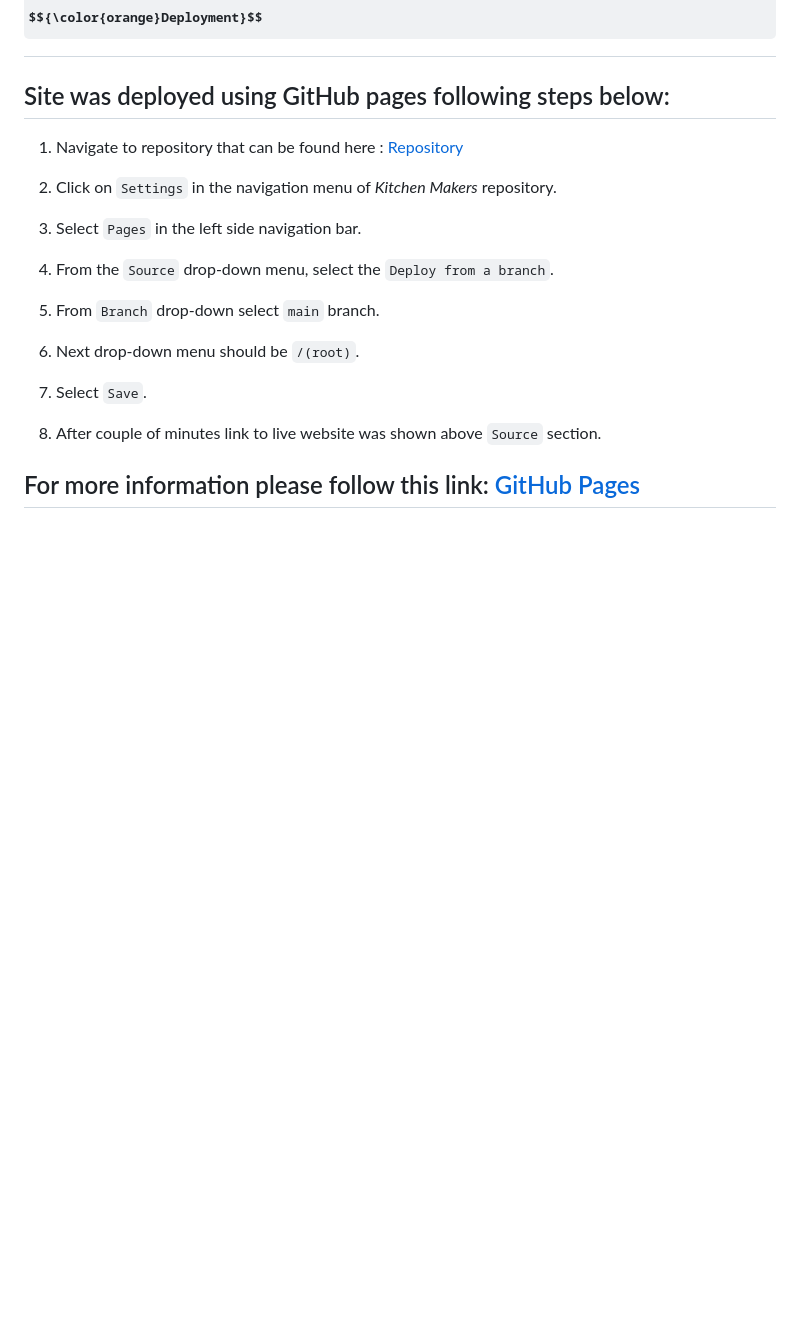
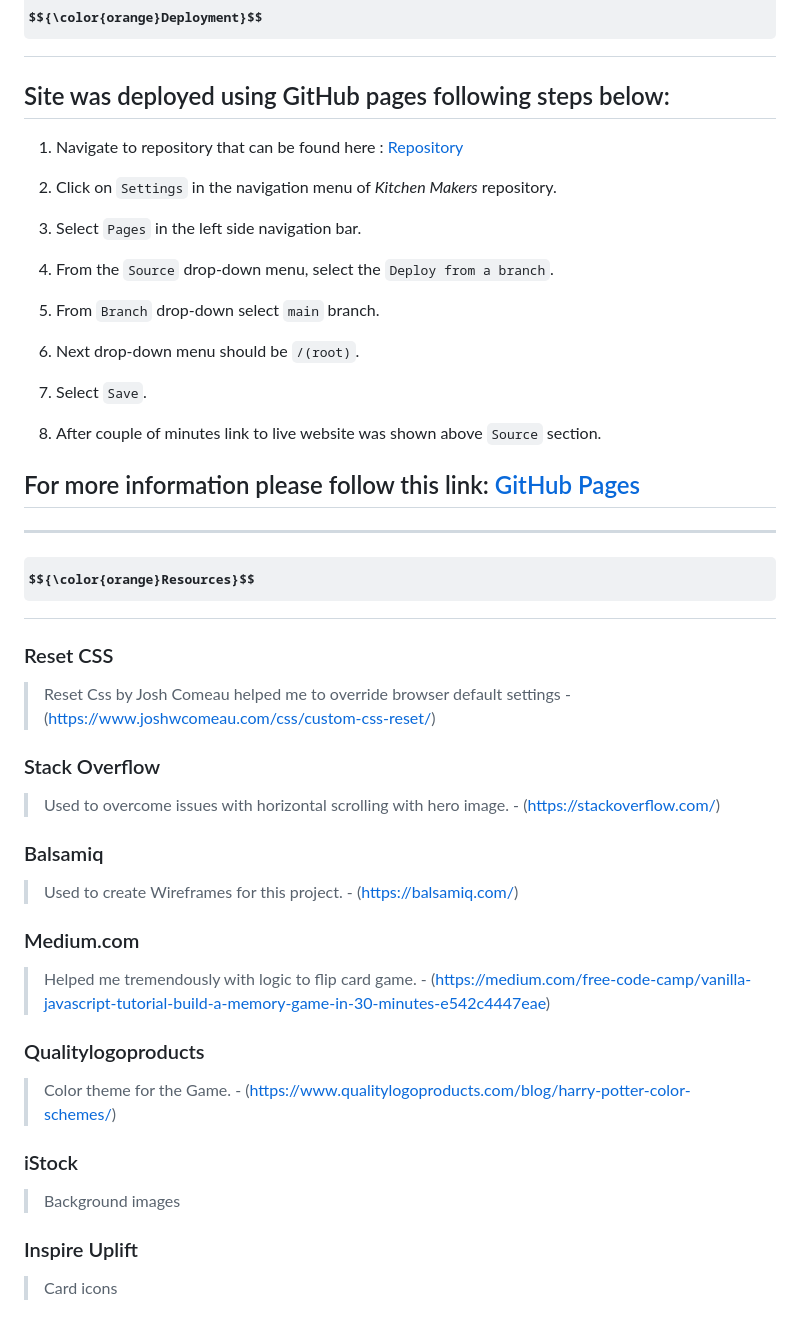
Before and after one commit to JarekB-dev/Harry-Potter, a Markdown page: README.md, the part around the change. Rendered like a GitHub page; some formulas as TeX source; blank space fills up the shorter version.

Commit message:
add Resources section to README.

```diff
--- a/README.md
+++ b/README.md
@@ -303,3 +303,37 @@ I wanted to make sure that colors have proper contrast and are easily read by vi
 8. After couple of minutes link to live website was shown above `Source` section.
 
 ## For more information please follow this link: [GitHub Pages](https://docs.github.com/en/pages/getting-started-with-github-pages/creating-a-github-pages-site)
+
+---
+
+<a name="resources"></a>
+
+# $${\color{orange}Resources}$$
+
+### Reset CSS
+
+> Reset Css by Josh Comeau helped me to override browser default settings - (https://www.joshwcomeau.com/css/custom-css-reset/)
+
+### Stack Overflow
+
+> Used to overcome issues with horizontal scrolling with hero image. - (https://stackoverflow.com/)
+
+### Balsamiq
+
+> Used to create Wireframes for this project. - (https://balsamiq.com/)
+
+### Medium.com
+
+> Helped me tremendously with logic to flip card game. - (https://medium.com/free-code-camp/vanilla-javascript-tutorial-build-a-memory-game-in-30-minutes-e542c4447eae)
+
+### Qualitylogoproducts
+
+> Color theme for the Game. - (https://www.qualitylogoproducts.com/blog/harry-potter-color-schemes/)
+
+### iStock
+
+> Background images
+
+### Inspire Uplift
+
+> Card icons
```
